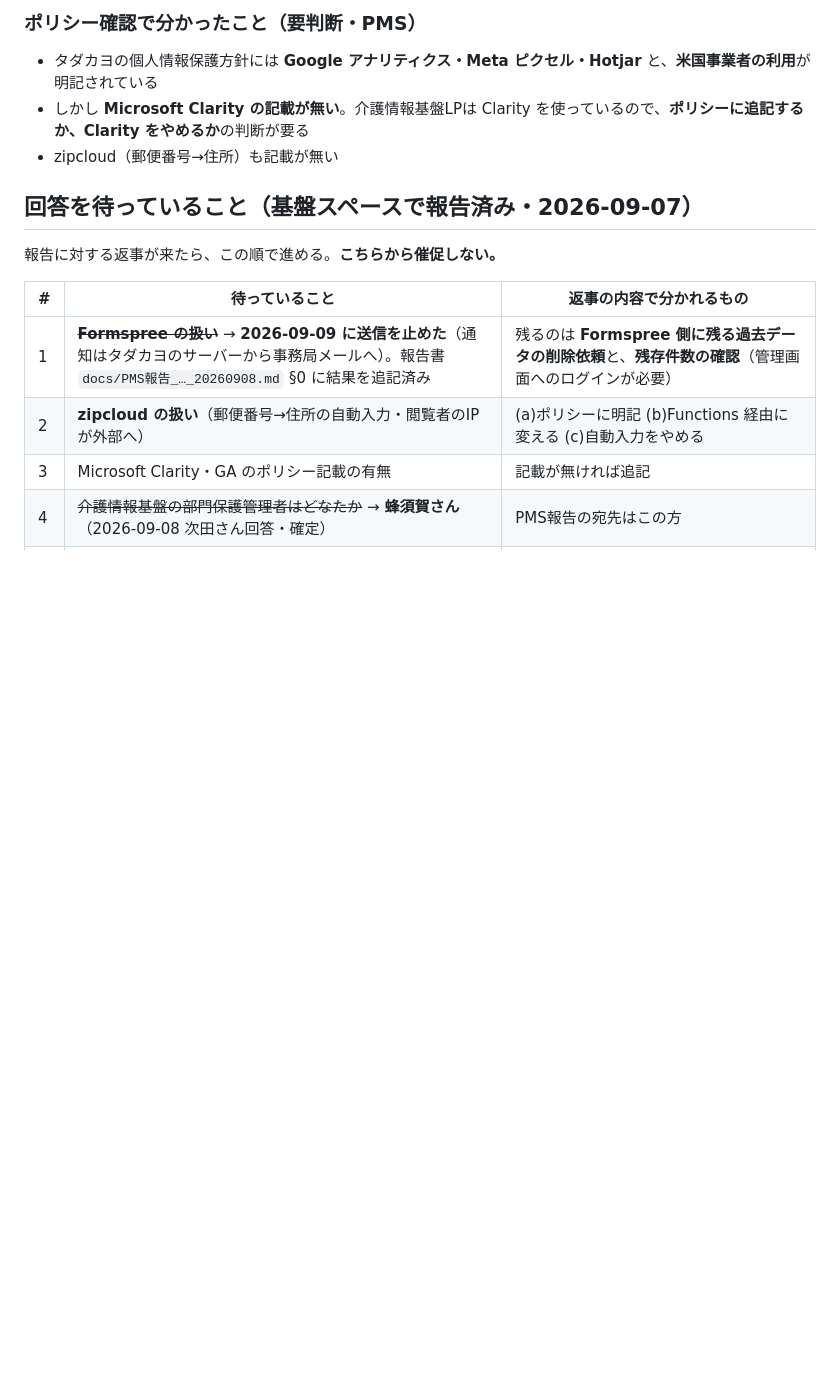
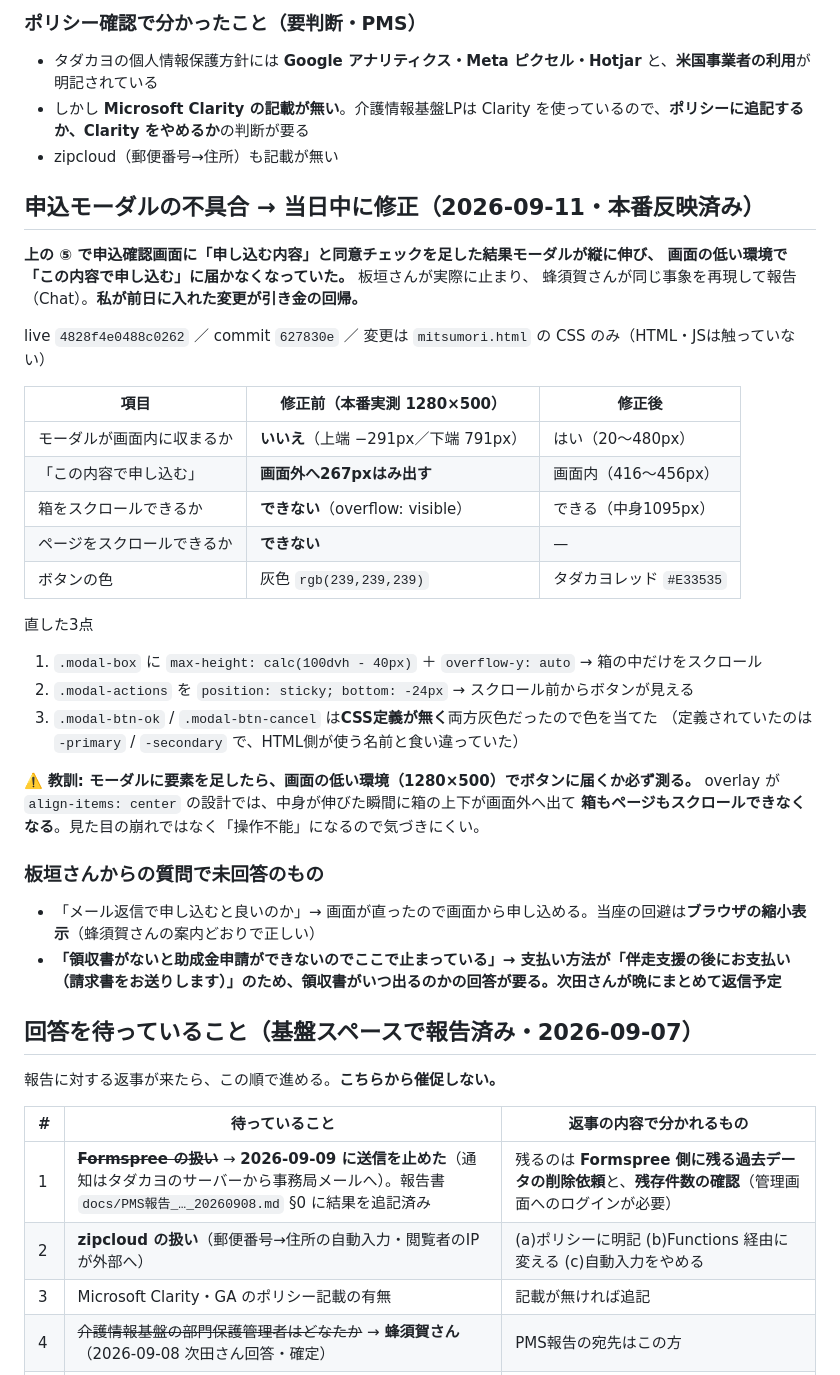
Before and after one commit to npo-tadakayo/kjk-tadakayo, a Markdown page: HANDOFF.md, the part around the change. GitHub-like rendering; blank space fills up the shorter version.

Commit message:
docs: 申込モーダルの不具合と修正内容を申し送りに記録
前日の ⑤ で足した内容表示・同意チェックが引き金の回帰であること、
本番実測の数値、直した3点、再発防止の教訓を残した。
板垣さんからの未回答の質問（領収書の発行時期）も併記。

Co-Authored-By: Claude Opus 5 <noreply@anthropic.com>

```diff
--- a/HANDOFF.md
+++ b/HANDOFF.md
@@ -151,6 +151,37 @@ admin live `74493cde303688de` ／ lp live `3a4b1cc19c6103ad` ／ Functions `webh
 - しかし **Microsoft Clarity の記載が無い**。介護情報基盤LPは Clarity を使っているので、**ポリシーに追記するか、Clarity をやめるか**の判断が要る
 - zipcloud（郵便番号→住所）も記載が無い
 
+## 申込モーダルの不具合 → 当日中に修正（2026-09-11・本番反映済み）
+
+**上の ⑤ で申込確認画面に「申し込む内容」と同意チェックを足した結果モーダルが縦に伸び、
+画面の低い環境で「この内容で申し込む」に届かなくなっていた。** 板垣さんが実際に止まり、
+蜂須賀さんが同じ事象を再現して報告（Chat）。**私が前日に入れた変更が引き金の回帰。**
+
+live `4828f4e0488c0262` ／ commit `627830e` ／ 変更は `mitsumori.html` の CSS のみ（HTML・JSは触っていない）
+
+| 項目 | 修正前（本番実測 1280×500） | 修正後 |
+|---|---|---|
+| モーダルが画面内に収まるか | **いいえ**（上端 −291px／下端 791px） | はい（20〜480px） |
+| 「この内容で申し込む」 | **画面外へ267pxはみ出す** | 画面内（416〜456px） |
+| 箱をスクロールできるか | **できない**（overflow: visible） | できる（中身1095px） |
+| ページをスクロールできるか | **できない** | — |
+| ボタンの色 | 灰色 `rgb(239,239,239)` | タダカヨレッド `#E33535` |
+
+直した3点
+1. `.modal-box` に `max-height: calc(100dvh - 40px)` ＋ `overflow-y: auto` → 箱の中だけをスクロール
+2. `.modal-actions` を `position: sticky; bottom: -24px` → スクロール前からボタンが見える
+3. `.modal-btn-ok` / `.modal-btn-cancel` は**CSS定義が無く**両方灰色だったので色を当てた
+   （定義されていたのは `-primary` / `-secondary` で、HTML側が使う名前と食い違っていた）
+
+⚠️ **教訓: モーダルに要素を足したら、画面の低い環境（1280×500）でボタンに届くか必ず測る。**
+overlay が `align-items: center` の設計では、中身が伸びた瞬間に箱の上下が画面外へ出て
+**箱もページもスクロールできなくなる**。見た目の崩れではなく「操作不能」になるので気づきにくい。
+
+### 板垣さんからの質問で未回答のもの
+- 「メール返信で申し込むと良いのか」→ 画面が直ったので画面から申し込める。当座の回避は**ブラウザの縮小表示**（蜂須賀さんの案内どおりで正しい）
+- **「領収書がないと助成金申請ができないのでここで止まっている」→ 支払い方法が「伴走支援の後にお支払い（請求書をお送りします）」のため、領収書がいつ出るのかの回答が要る。次田さんが晩にまとめて返信予定**
+
+
 ## 回答を待っていること（基盤スペースで報告済み・2026-09-07）
 
 報告に対する返事が来たら、この順で進める。**こちらから催促しない。**
```
